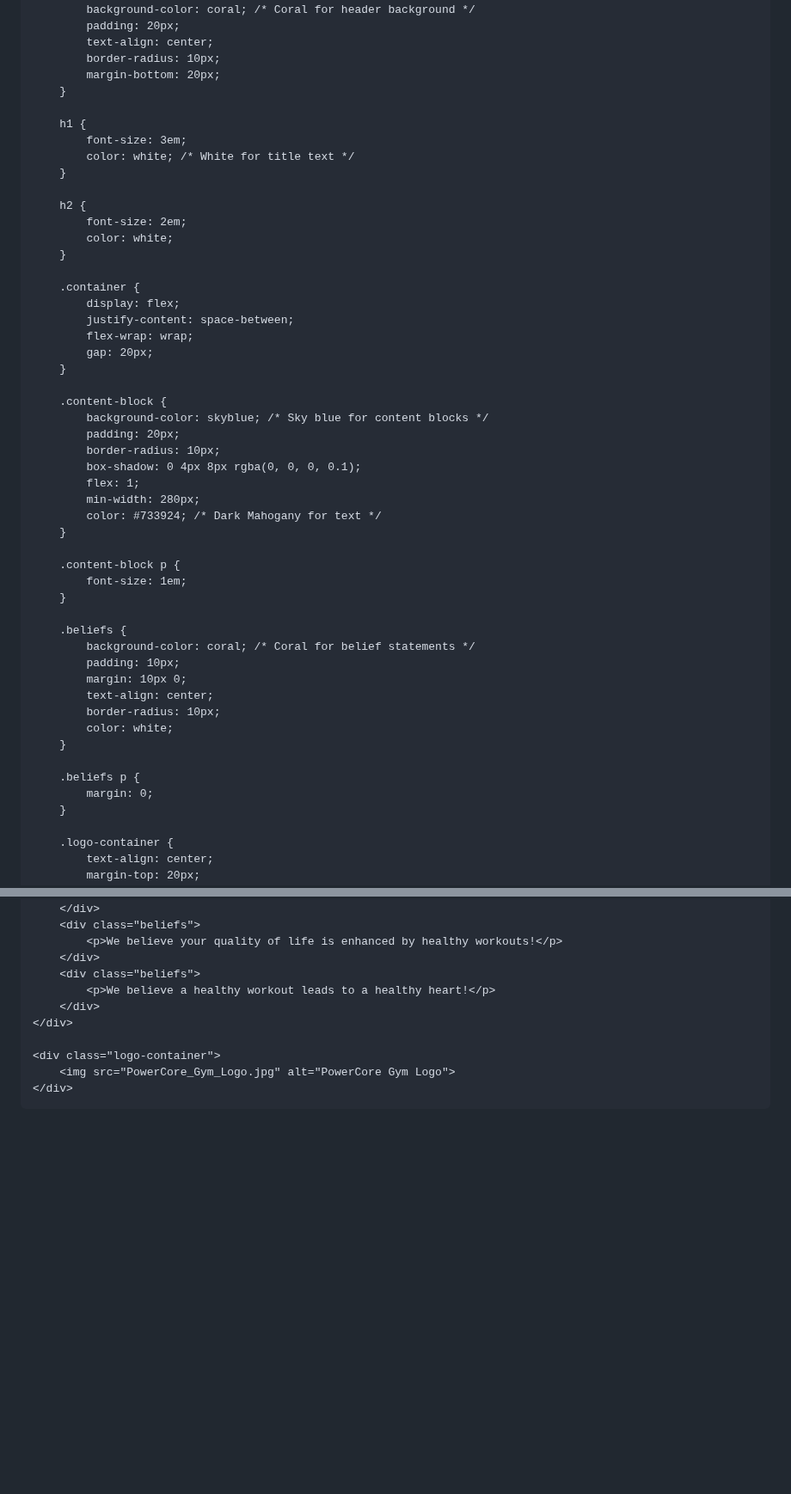
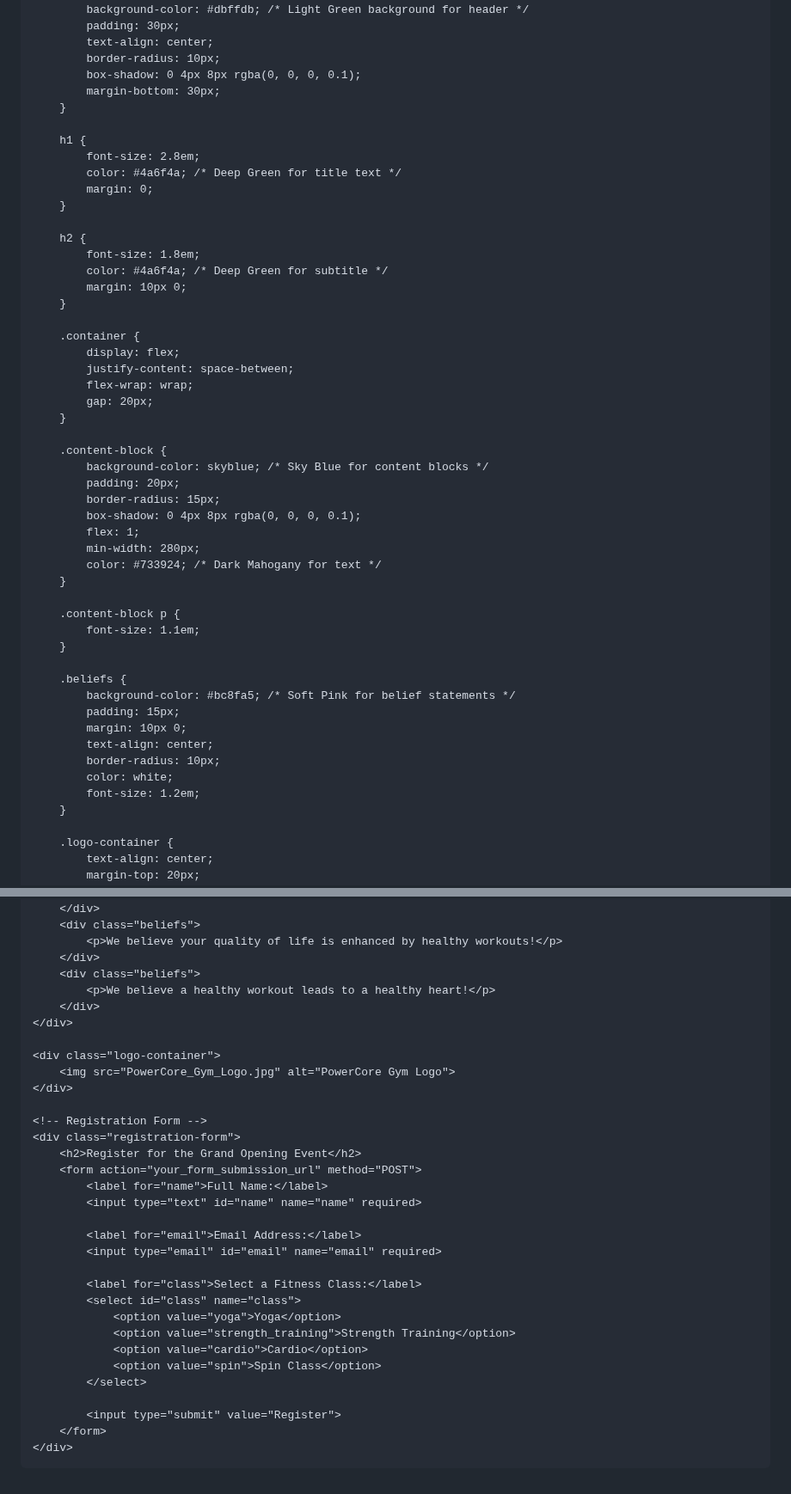
Before and after one commit to graciescimeca07/firstwebsite.html, a Markdown page: README.md, 2 parts joined by grey strips. Shown at 86% size. Rendered like a GitHub page; blank space fills up the shorter version.

```diff
--- a/README.md
+++ b/README.md
@@ -7,28 +7,32 @@
     <title>Grand Opening - PowerCore Gym</title>
     <style>
         body {
-            background-color: darkseagreen; /* Primary background color */
-            color: #733924; /* Dark Mahogany for text color */
-            font-family: Arial, sans-serif;
+            background-color: #8fbc8f; /* Dark Sea Green for a calming background */
+            color: #733924; /* Dark Mahogany for text */
+            font-family: 'Verdana', sans-serif;
             padding: 20px;
+            line-height: 1.6;
         }
 
         .header {
-            background-color: coral; /* Coral for header background */
-            padding: 20px;
+            background-color: #dbffdb; /* Light Green background for header */
+            padding: 30px;
             text-align: center;
             border-radius: 10px;
-            margin-bottom: 20px;
+            box-shadow: 0 4px 8px rgba(0, 0, 0, 0.1);
+            margin-bottom: 30px;
         }
 
         h1 {
-            font-size: 3em;
-            color: white; /* White for title text */
+            font-size: 2.8em;
+            color: #4a6f4a; /* Deep Green for title text */
+            margin: 0;
         }
 
         h2 {
-            font-size: 2em;
-            color: white;
+            font-size: 1.8em;
+            color: #4a6f4a; /* Deep Green for subtitle */
+            margin: 10px 0;
         }
 
         .container {
@@ -39,9 +43,9 @@
         }
 
         .content-block {
-            background-color: skyblue; /* Sky blue for content blocks */
+            background-color: skyblue; /* Sky Blue for content blocks */
             padding: 20px;
-            border-radius: 10px;
+            border-radius: 15px;
             box-shadow: 0 4px 8px rgba(0, 0, 0, 0.1);
             flex: 1;
             min-width: 280px;
@@ -49,20 +53,17 @@
         }
 
         .content-block p {
-            font-size: 1em;
+            font-size: 1.1em;
         }
 
         .beliefs {
-            background-color: coral; /* Coral for belief statements */
-            padding: 10px;
+            background-color: #bc8fa5; /* Soft Pink for belief statements */
+            padding: 15px;
             margin: 10px 0;
             text-align: center;
             border-radius: 10px;
             color: white;
-        }
-
-        .beliefs p {
-            margin: 0;
+            font-size: 1.2em;
         }
 
         .logo-container {
@@ -111,6 +181,28 @@
         <img src="PowerCore_Gym_Logo.jpg" alt="PowerCore Gym Logo">
     </div>
 
+    <!-- Registration Form -->
+    <div class="registration-form">
+        <h2>Register for the Grand Opening Event</h2>
+        <form action="your_form_submission_url" method="POST">
+            <label for="name">Full Name:</label>
+            <input type="text" id="name" name="name" required>
+
+            <label for="email">Email Address:</label>
+            <input type="email" id="email" name="email" required>
+
+            <label for="class">Select a Fitness Class:</label>
+            <select id="class" name="class">
+                <option value="yoga">Yoga</option>
+                <option value="strength_training">Strength Training</option>
+                <option value="cardio">Cardio</option>
+                <option value="spin">Spin Class</option>
+            </select>
+
+            <input type="submit" value="Register">
+        </form>
+    </div>
+
 </body>
 
 </html>
```
Also changed, not shown: other parts of README.md (+69 -0 lines).
